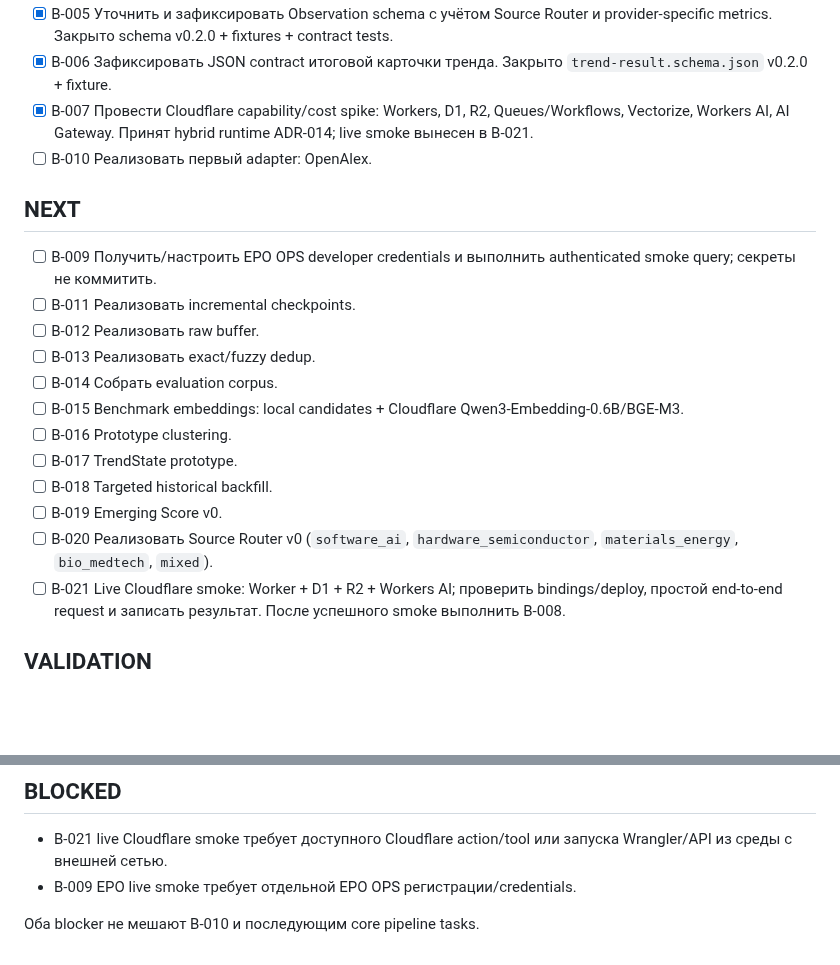
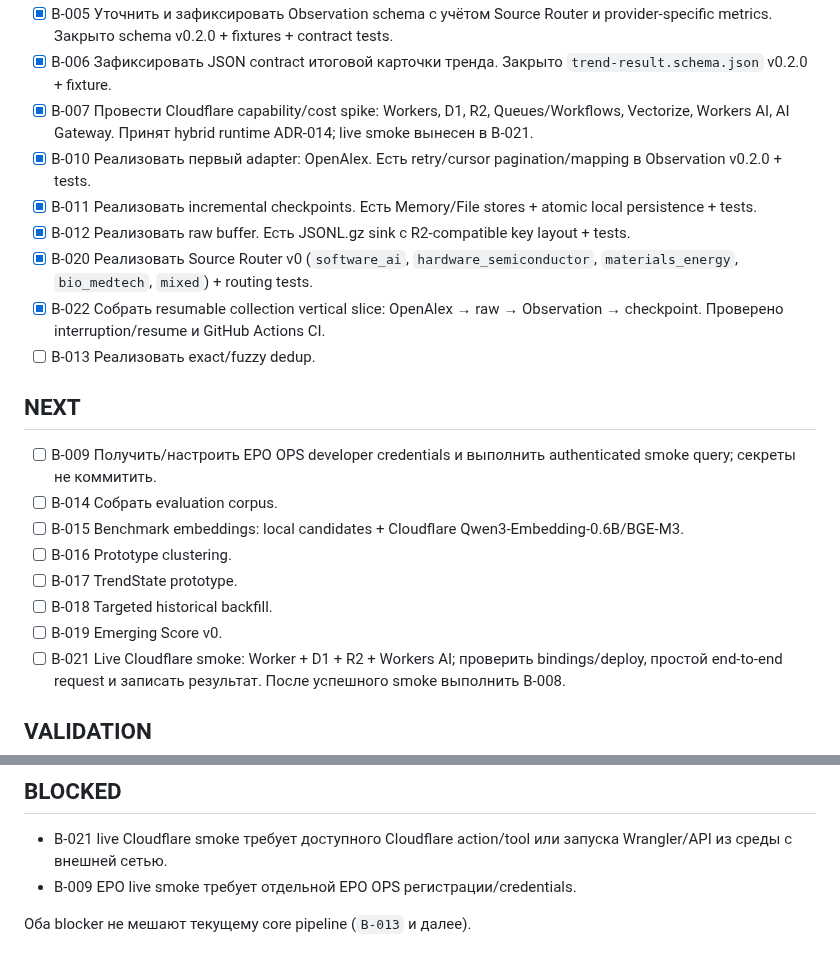
Before and after one commit to conradipui-glitch/tech_trand_analysis, a Markdown page: docs/09_BACKLOG.md, 2 parts joined by grey strips. Rendered like a GitHub page; blank space fills up the shorter version.

Commit message:
docs: sync backlog with implemented vertical slice

```diff
--- a/docs/09_BACKLOG.md
+++ b/docs/09_BACKLOG.md
@@ -9,21 +9,22 @@
 - [x] B-005 Уточнить и зафиксировать Observation schema с учётом Source Router и provider-specific metrics. Закрыто schema v0.2.0 + fixtures + contract tests.
 - [x] B-006 Зафиксировать JSON contract итоговой карточки тренда. Закрыто `trend-result.schema.json` v0.2.0 + fixture.
 - [x] B-007 Провести Cloudflare capability/cost spike: Workers, D1, R2, Queues/Workflows, Vectorize, Workers AI, AI Gateway. Принят hybrid runtime ADR-014; live smoke вынесен в B-021.
-- [ ] B-010 Реализовать первый adapter: OpenAlex.
+- [x] B-010 Реализовать первый adapter: OpenAlex. Есть retry/cursor pagination/mapping в Observation v0.2.0 + tests.
+- [x] B-011 Реализовать incremental checkpoints. Есть Memory/File stores + atomic local persistence + tests.
+- [x] B-012 Реализовать raw buffer. Есть JSONL.gz sink с R2-compatible key layout + tests.
+- [x] B-020 Реализовать Source Router v0 (`software_ai`, `hardware_semiconductor`, `materials_energy`, `bio_medtech`, `mixed`) + routing tests.
+- [x] B-022 Собрать resumable collection vertical slice: OpenAlex → raw → Observation → checkpoint. Проверено interruption/resume и GitHub Actions CI.
+- [ ] B-013 Реализовать exact/fuzzy dedup.
 
 ## NEXT
 
 - [ ] B-009 Получить/настроить EPO OPS developer credentials и выполнить authenticated smoke query; секреты не коммитить.
-- [ ] B-011 Реализовать incremental checkpoints.
-- [ ] B-012 Реализовать raw buffer.
-- [ ] B-013 Реализовать exact/fuzzy dedup.
 - [ ] B-014 Собрать evaluation corpus.
 - [ ] B-015 Benchmark embeddings: local candidates + Cloudflare Qwen3-Embedding-0.6B/BGE-M3.
 - [ ] B-016 Prototype clustering.
 - [ ] B-017 TrendState prototype.
 - [ ] B-018 Targeted historical backfill.
 - [ ] B-019 Emerging Score v0.
-- [ ] B-020 Реализовать Source Router v0 (`software_ai`, `hardware_semiconductor`, `materials_energy`, `bio_medtech`, `mixed`).
 - [ ] B-021 Live Cloudflare smoke: Worker + D1 + R2 + Workers AI; проверить bindings/deploy, простой end-to-end request и записать результат. После успешного smoke выполнить B-008.
 
 ## VALIDATION
@@ -49,4 +50,4 @@
 - B-021 live Cloudflare smoke требует доступного Cloudflare action/tool или запуска Wrangler/API из среды с внешней сетью.
 - B-009 EPO live smoke требует отдельной EPO OPS регистрации/credentials.
 
-Оба blocker не мешают B-010 и последующим core pipeline tasks.
+Оба blocker не мешают текущему core pipeline (`B-013` и далее).
```
